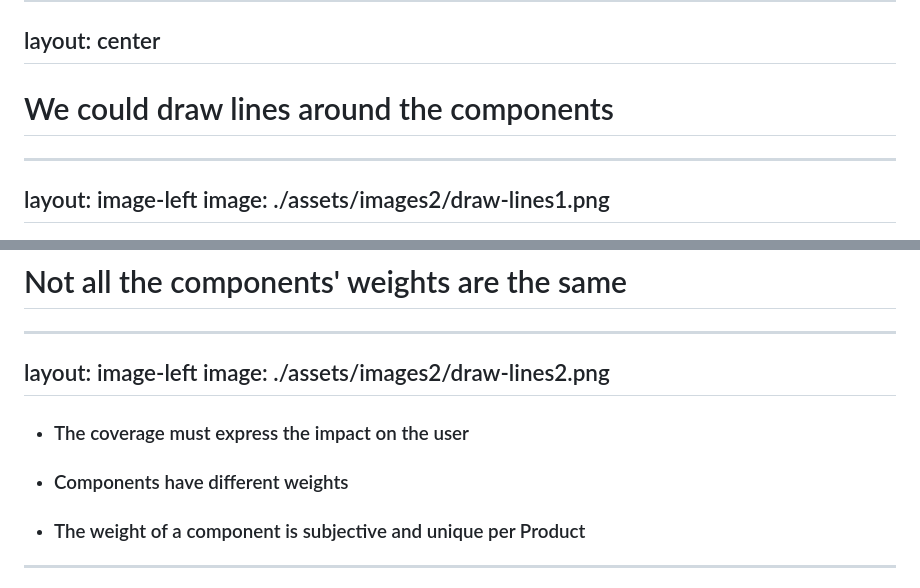
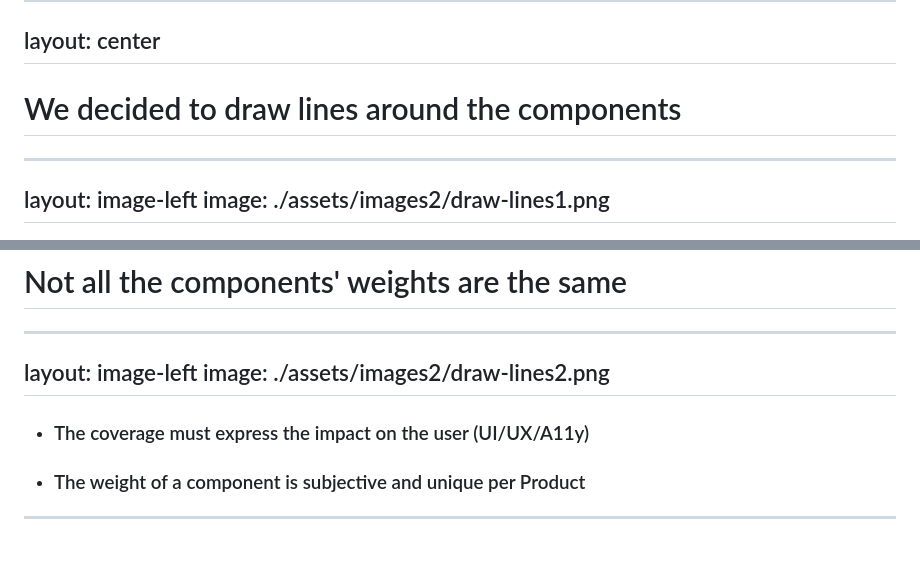
Before and after one commit to cef62/design-system-coverage-jsday-2025, a Markdown page: slides.md, 2 parts joined by grey strips. GitHub-like rendering; blank space fills up the shorter version.

Commit message:
SImplify a slide

```diff
--- a/slides.md
+++ b/slides.md
@@ -297,7 +297,7 @@ image: ./assets/images2/mad-scientist.jpeg
 layout: center
 ---
 
-# We could draw <span class="text-red">lines</span> around the components
+# We decided to draw <span class="text-red">lines</span> around the components
 
 ---
 layout: image-left
@@ -357,8 +357,7 @@ image: ./assets/images2/draw-lines2.png
 
 <v-clicks>
 
-- ### <div class="mb-4">The coverage must express the <span class="text-red">impact</span> on the user</div>
-- ### <div class="mb-4">Components have different weights</div>
+- ### <div class="mb-4">The coverage must express the <span class="text-red">impact</span> on the user (UI/UX/A11y)</div>
 - ### <div class="mb-4">The weight of a component is <span class="text-red">subjective</span> and unique per <span class="text-red">Product</span></div>
 
 </v-clicks>
```
